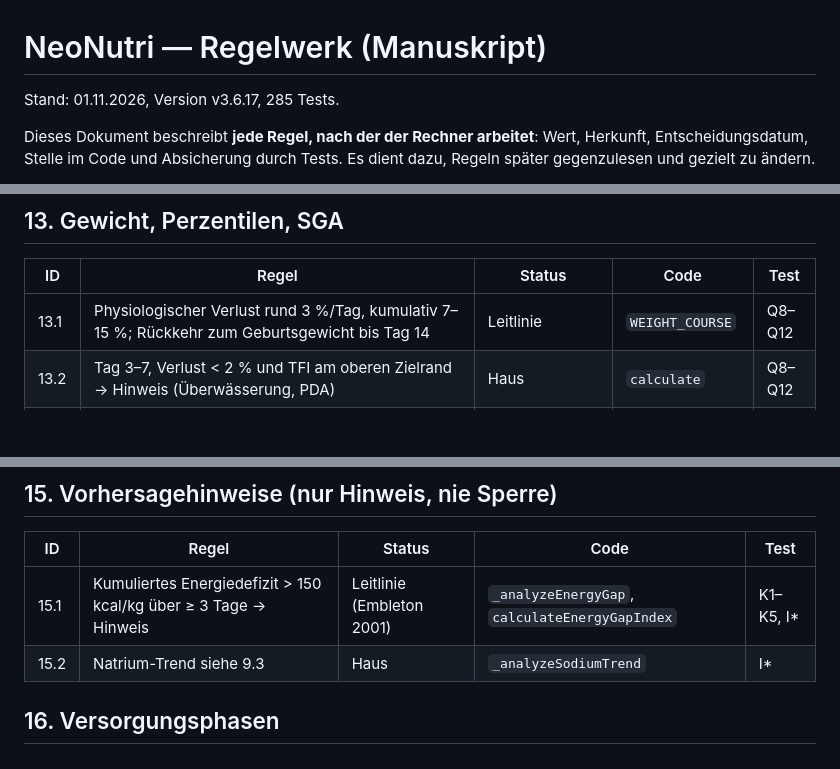
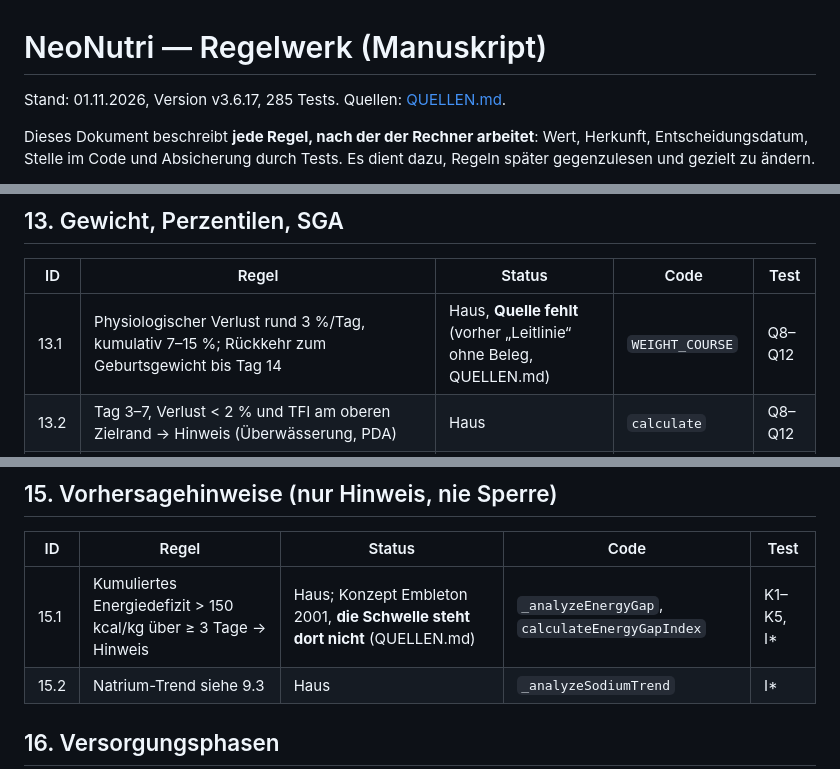
Before and after one commit to casparler/Nutrition-SOP, a Markdown page: REGELWERK.md, 3 parts joined by grey strips. Rendered like a GitHub page; blank space fills up the shorter version.

```diff
--- a/REGELWERK.md
+++ b/REGELWERK.md
@@ -1,6 +1,6 @@
 # NeoNutri — Regelwerk (Manuskript)
 
-Stand: 01.11.2026, Version v3.6.17, 285 Tests.
+Stand: 01.11.2026, Version v3.6.17, 285 Tests. Quellen: [QUELLEN.md](./QUELLEN.md).
 
 Dieses Dokument beschreibt **jede Regel, nach der der Rechner arbeitet**: Wert, Herkunft,
 Entscheidungsdatum, Stelle im Code und Absicherung durch Tests. Es dient dazu, Regeln später
@@ -262,7 +264,7 @@ Volumen- oder Nierenproblem: Eiweißzufuhr senken erwägen.
 
 | ID | Regel | Status | Code | Test |
 |---|---|---|---|---|
-| 13.1 | Physiologischer Verlust rund 3 %/Tag, kumulativ 7–15 %; Rückkehr zum Geburtsgewicht bis Tag 14 | Leitlinie | `WEIGHT_COURSE` | Q8–Q12 |
+| 13.1 | Physiologischer Verlust rund 3 %/Tag, kumulativ 7–15 %; Rückkehr zum Geburtsgewicht bis Tag 14 | Haus, **Quelle fehlt** (vorher „Leitlinie“ ohne Beleg, QUELLEN.md) | `WEIGHT_COURSE` | Q8–Q12 |
 | 13.2 | Tag 3–7, Verlust < 2 % und TFI am oberen Zielrand → Hinweis (Überwässerung, PDA) | Haus | `calculate` | Q8–Q12 |
 | 13.3 | Verlust > 15 % → Warnung; nach Tag 14 Geburtsgewicht nicht erreicht → Hinweis | Haus | `calculate` | Q8–Q12 |
 | 13.4 | Gewichtsregeln laufen nur, wenn ein aktuelles Gewicht eingegeben wurde | Entscheidung (v3.4) | `calculate` | Q12 |
@@ -284,7 +286,7 @@ Volumen- oder Nierenproblem: Eiweißzufuhr senken erwägen.
 
 | ID | Regel | Status | Code | Test |
 |---|---|---|---|---|
-| 15.1 | Kumuliertes Energiedefizit > 150 kcal/kg über ≥ 3 Tage → Hinweis | Leitlinie (Embleton 2001) | `_analyzeEnergyGap`, `calculateEnergyGapIndex` | K1–K5, I* |
+| 15.1 | Kumuliertes Energiedefizit > 150 kcal/kg über ≥ 3 Tage → Hinweis | Haus; Konzept Embleton 2001, **die Schwelle steht dort nicht** (QUELLEN.md) | `_analyzeEnergyGap`, `calculateEnergyGapIndex` | K1–K5, I* |
 | 15.2 | Natrium-Trend siehe 9.3 | Haus | `_analyzeSodiumTrend` | I* |
 
 ## 16. Versorgungsphasen
```
Also changed, not shown: other parts of REGELWERK.md (+5 -0 lines), AGENTS.md (+1 -1 lines), QUELLEN.md (added, +115 -0 lines).
